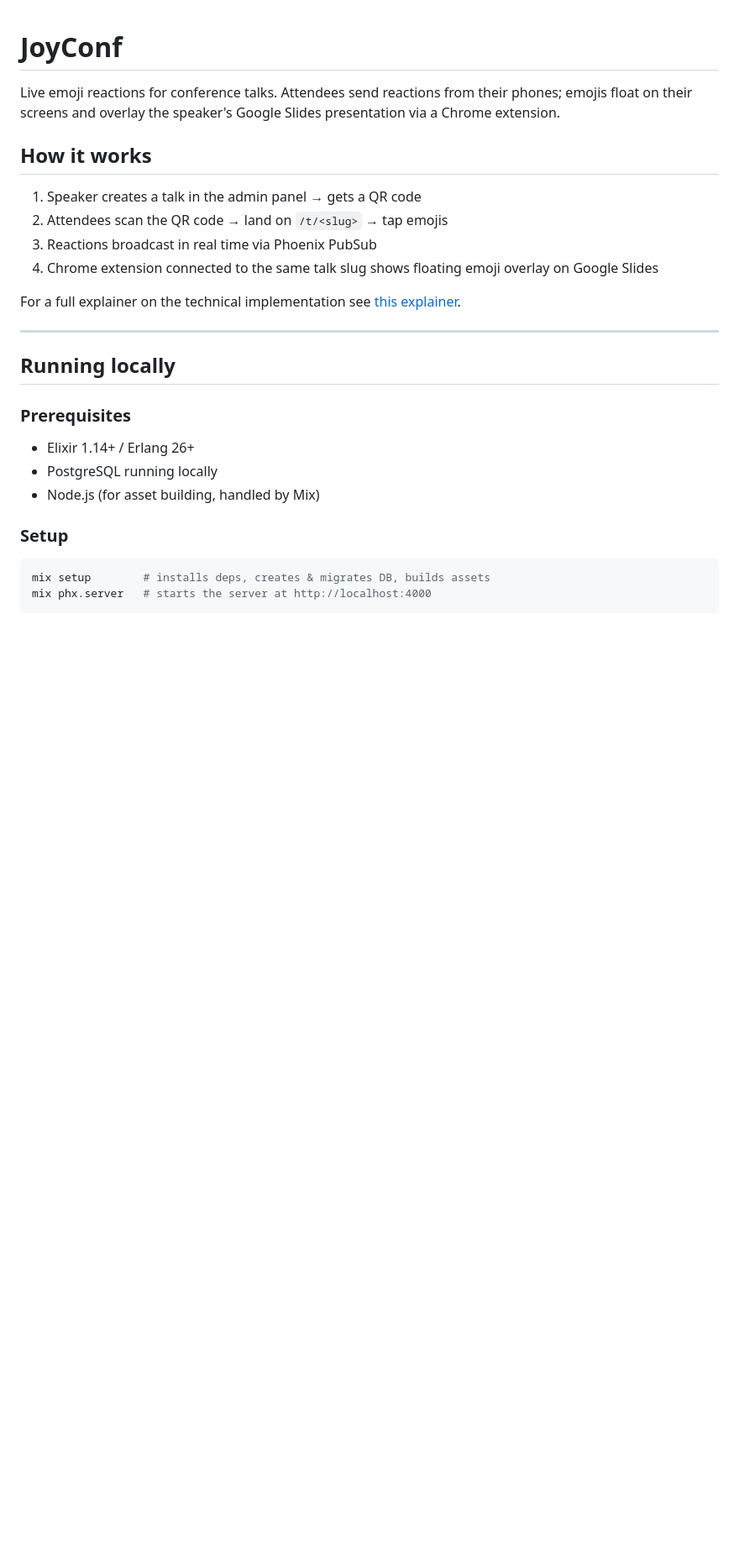
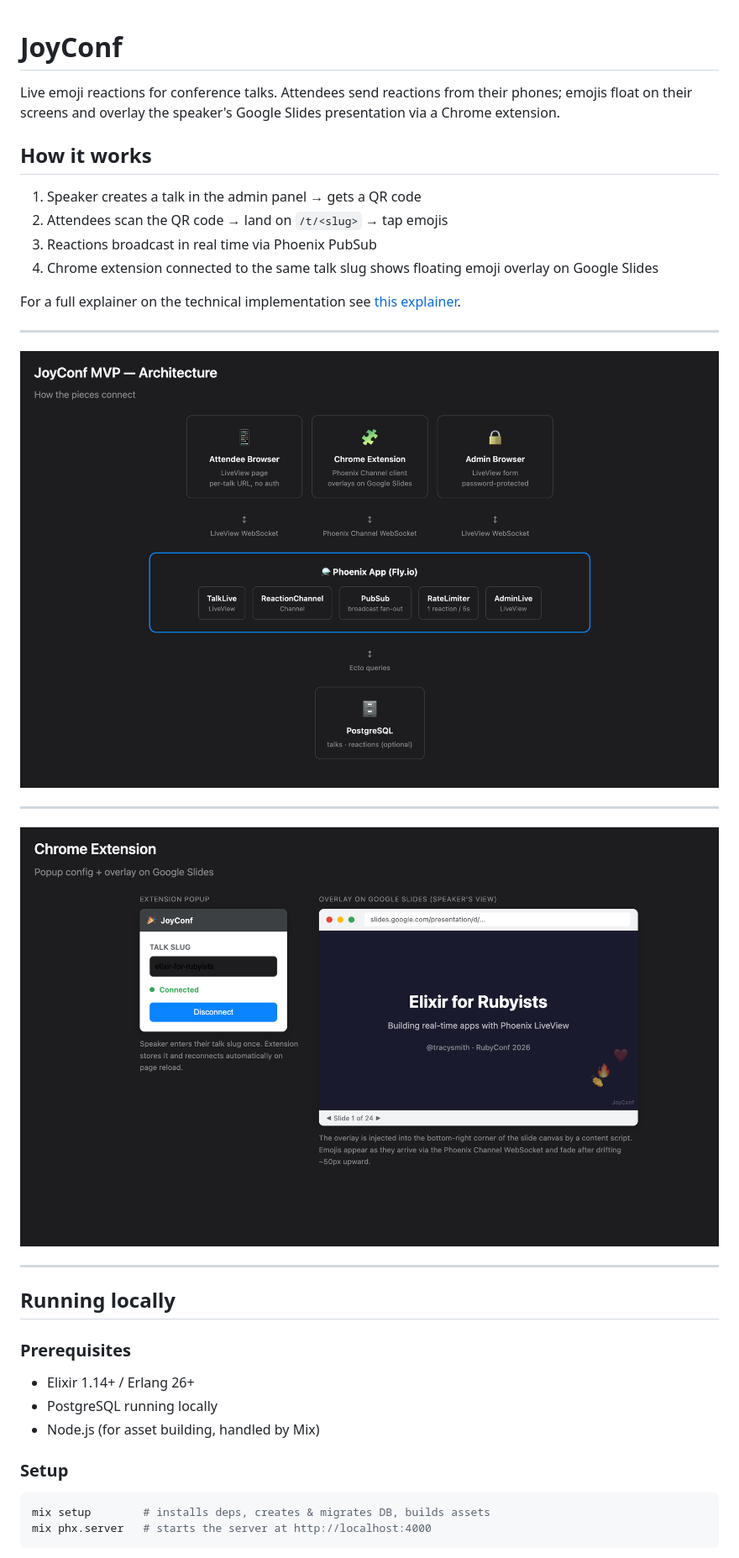
Before and after one commit to grymoire7/joyconf, a Markdown page: README.md, the part around the change. Shown: that part at 84% size. Drawn GitHub-style; pictures changed too: docs/architecture.png (added), docs/chrome_extension.png (added); blank space fills up the shorter version.

Commit message:
docs: add images to README

```diff
--- a/README.md
+++ b/README.md
@@ -12,6 +12,14 @@ presentation via a Chrome extension.
 4. Chrome extension connected to the same talk slug shows floating emoji overlay on Google Slides
 
 For a full explainer on the technical implementation see [this explainer](docs/explainer.md).
+
+---
+
+![Architecture](docs/architecture.png)
+
+---
+
+![Chrome extension](docs/chrome_extension.png)
 
 ---
 
```
